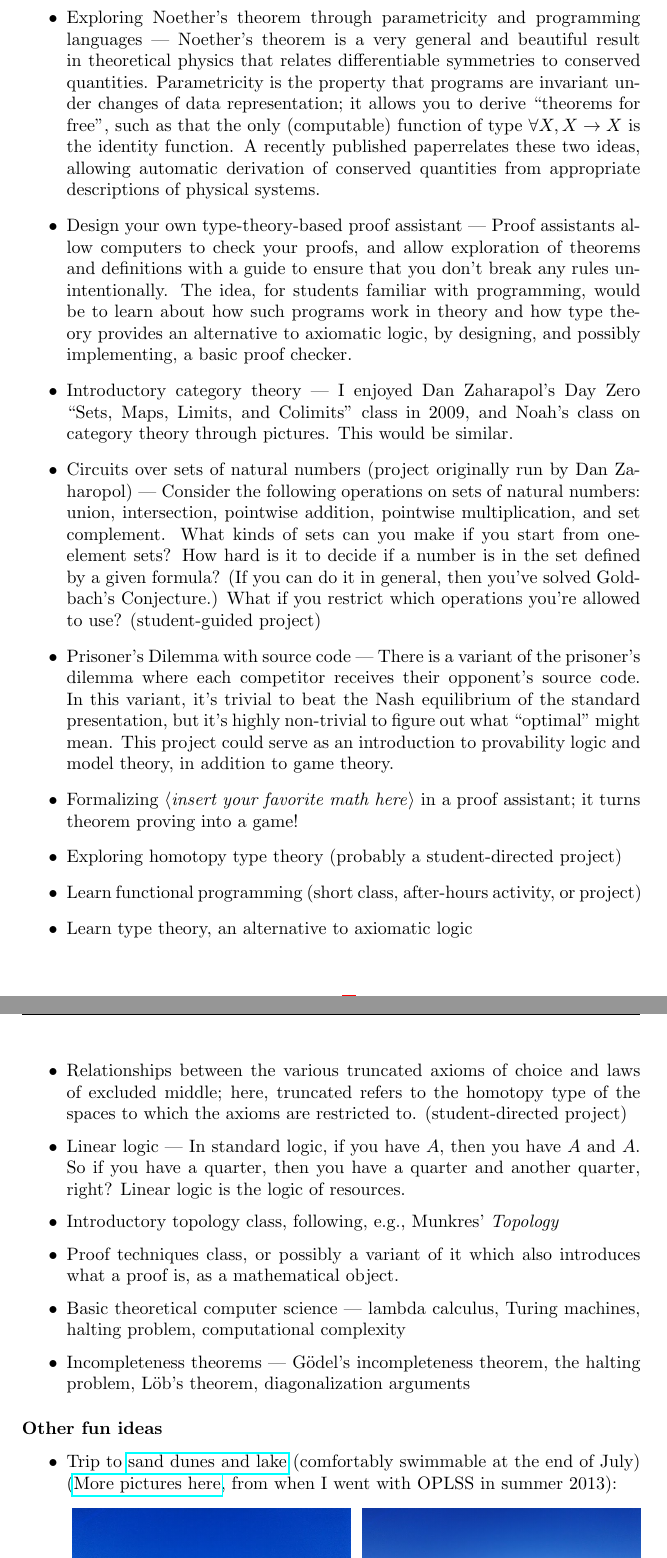
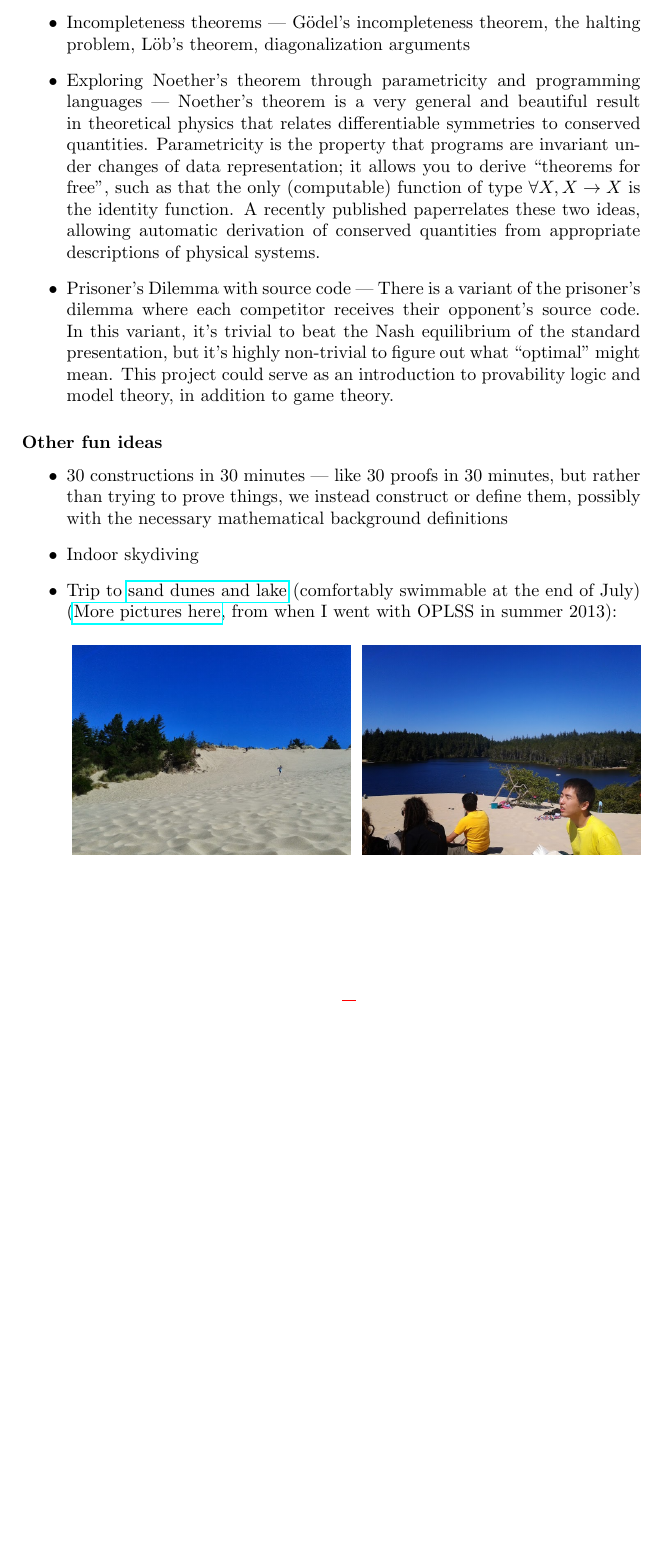
Before and after one commit to JasonGross/HoTT-mathcamp-2015-class, a LaTeX document (jason-gross-application.tex): two parts of pages 5 and 6 of 7 before the commit and part of page 5 of 7 after it, the two joined at a grey line, cut so that both start at the same text, the shorter picture padded with empty space. Compiled offline with pdfLaTeX.

Commit message:
Finish app

```diff
--- a/jason-gross-application.tex
+++ b/jason-gross-application.tex
@@ -5,6 +5,7 @@
 \usepackage{pageslts}
 \usepackage{graphicx}
 \usepackage{amsmath}
+\usepackage{amssymb}
 
 \newcommand{\chili}{\includegraphics[height=1ex]{chili}}
 
@@ -198,27 +200,32 @@ Finally, math is beautiful.  I want to share that beauty with others, and apprec
 % In addition to your detailed class proposal, please give several brief descriptions (a sentence or two is fine) for 2-3 other classes or projects that you might like to run at Mathcamp. Please include enough details for us to understand the content of the course and the main ideas that students should take away; we would like to see your breadth as a teacher and your range as a mathematician.
 \begin{itemize}
   \item
+    Incompleteness theorems --- G\"odel's incompleteness theorem, the halting problem, L\"ob's theorem, diagonalization arguments
+  \item
     Exploring Noether's theorem through parametricity and programming languages --- Noether's theorem is a very general and beautiful result in theoretical physics that relates differentiable symmetries to conserved quantities.  Parametricity is the property that programs are invariant under changes of data representation; it allows you to derive ``theorems for free'', such as that the only (computable) function of type $\forall X, X \to X$ is the identity function.  A recently published paper%\footnote{Robert Atkey. From Parametricity to Conservation Laws, via Noether's Theorem. In \emph{Proceedings of the 41st ACM SIGPLAN-SIGACT Symposium on Principles of Programming Languages (POPL 2014)}. 2014.}
     relates these two ideas, allowing automatic derivation of conserved quantities from appropriate descriptions of physical systems.  %This could be a class on the mathematics behind these ideas, or, depending on the background, interest, and motivation of students, a project on understanding the published paper, or pushing the ideas further.
-  \item Design your own type-theory-based proof assistant --- Proof assistants allow computers to check your proofs, and allow exploration of theorems and definitions with a guide to ensure that you don't break any rules unintentionally.  %As computers get faster, these programs have gradually become more popular, showing up in more undergraduate classes and research papers.
-  The idea, for students familiar with programming, would be to learn about how such programs work in theory and how type theory provides an alternative to axiomatic logic, by designing, and possibly implementing, a basic proof checker.
-  \item Introductory category theory --- I enjoyed Dan Zaharapol's Day Zero ``Sets, Maps, Limits, and Colimits'' class in 2009, and Noah's class on category theory through pictures.  This would be similar.
-  \item Circuits over sets of natural numbers (project originally run by Dan Zaharopol) --- Consider the following operations on sets of natural numbers: union, intersection, pointwise addition, pointwise multiplication, and set complement.  What kinds of sets can you make if you start from one-element sets?  How hard is it to decide if a number is in the set defined by a given formula?  (If you can do it in general, then you've solved Goldbach's Conjecture.)  What if you restrict which operations you're allowed to use?  (student-guided project)
+  %\item Design your own type-theory-based proof assistant --- Proof assistants allow computers to check your proofs, and allow exploration of theorems and definitions with a guide to ensure that you don't break any rules unintentionally.  %As computers get faster, these programs have gradually become more popular, showing up in more undergraduate classes and research papers.
+  %The idea, for students familiar with programming, would be to learn about how such programs work in theory and how type theory provides an alternative to axiomatic logic, by designing, and possibly implementing, a basic proof checker.
+  %\item Introductory category theory --- I enjoyed Dan Zaharapol's Day Zero ``Sets, Maps, Limits, and Colimits'' class in 2009, and Noah's class on category theory through pictures.  This would be similar to one of those.
+  %\item Circuits over sets of natural numbers (project originally run by Dan Zaharopol) --- Consider the following operations on sets of natural numbers: union, intersection, pointwise addition, pointwise multiplication, and set complement.  What kinds of sets can you make if you start from one-element sets?  How hard is it to decide if a number is in the set defined by a given formula?  (If you can do it in general, then you've solved Goldbach's Conjecture.)  What if you restrict which operations you're allowed to use?  (student-guided project)
   \item Prisoner's Dilemma with source code --- There is a variant of the prisoner's dilemma where each competitor receives their opponent's source code.  In this variant, it's trivial to beat the Nash equilibrium of the standard presentation, but it's highly non-trivial to figure out what ``optimal'' might mean.  This project could serve as an introduction to provability logic and model theory, in addition to game theory.
-  \item Formalizing $\langle$\emph{insert your favorite math here}$\rangle$ in a proof assistant; it turns theorem proving into a game!
-  \item Exploring homotopy type theory (probably a student-directed project)
-  \item Learn functional programming (short class, after-hours activity, or project)
-  \item Learn type theory, an alternative to axiomatic logic
-  \item Relationships between the various truncated axioms of choice and laws of excluded middle; here, truncated refers to the homotopy type of the spaces to which the axioms are restricted to. (student-directed project)
-  \item Linear logic --- In standard logic, if you have $A$, then you have $A$ and $A$.  So if you have a quarter, then you have a quarter and another quarter, right?  Linear logic is the logic of resources.
-  \item Introductory topology class, following, e.g., Munkres' \emph{Topology}
-  \item Proof techniques class, or possibly a variant of it which also introduces what a proof is, as a mathematical object.
-  \item Basic theoretical computer science --- lambda calculus, Turing machines, halting problem, computational complexity
-  \item Incompleteness theorems --- G\"odel's incompleteness theorem, the halting problem, L\"ob's theorem, diagonalization arguments
+  %\item Formalizing $\langle$\emph{insert your favorite math here}$\rangle$ in a proof assistant; it turns theorem proving into a game!
+  %\item Exploring homotopy type theory (probably a student-directed project)
+  %\item Learn functional programming (short class, after-hours activity, or project)
+  %\item Learn type theory, an alternative to axiomatic logic
+  %\item Relationships between the various truncated axioms of choice and laws of excluded middle; here, truncated refers to the homotopy type of the spaces to which the axioms are restricted to. (student-directed project)
+  %\item Linear logic --- In standard logic, if you have $A$, then you have $A$ and $A$.  So if you have a quarter, then you have a quarter and another quarter, right?  Linear logic is the logic of resources.
+  %\item Introductory topology class, following, e.g., Munkres' \emph{Topology}
+  %\item Proof techniques class, or possibly a variant of it which also introduces what a proof is, as a mathematical object.
+  %\item Basic theoretical computer science --- lambda calculus, Turing machines, halting problem, computational complexity
 \end{itemize}
+
+
 \subsubsection*{Other fun ideas}
 %- We'd also like to hear any new ideas you have for interesting and fun activities, whether they are math-related or not.
 \begin{itemize}
+  \item 30 constructions in 30 minutes --- like 30 proofs in 30 minutes, but rather than trying to prove things, we instead construct or define them, possibly with the necessary mathematical background definitions
+  \item Indoor skydiving
   \item Trip to \href{https://maps.google.com/?ll=43.929565309931085,-124.11577032281491&q=43.929565309931085,-124.11577032281491}{sand dunes and lake} (comfortably swimmable at the end of July) (\href{https://plus.google.com/photos/103416070288920608429/albums/5905882242979530833/5905882882578571666?authkey=CNrZu8S0s6yvgQE&pid=5905882882578571666&oid=103416070288920608429}{More pictures here}, from when I went with OPLSS in summer 2013):
   \begin{center}
     \hspace{\stretch{1}}
```
Also changed, not shown: jason-gross-application.tex (22 more changed lines).
